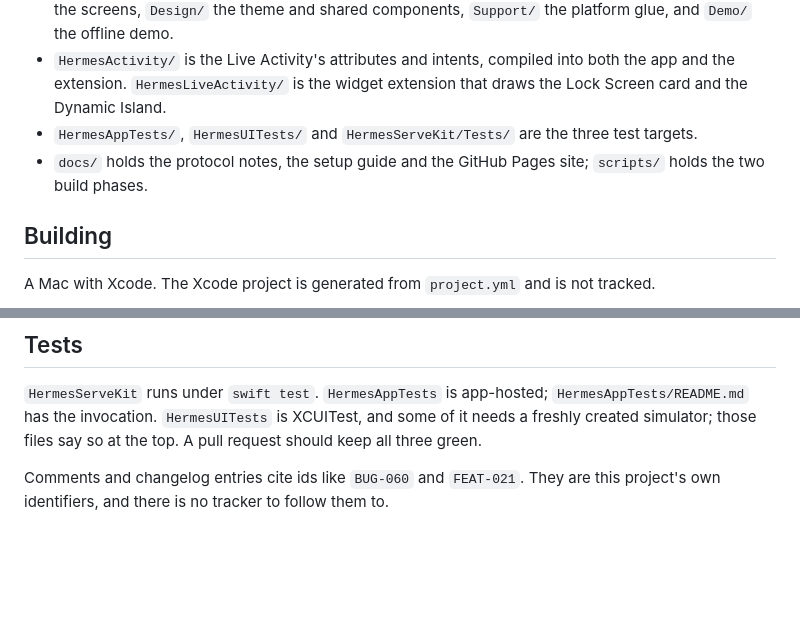
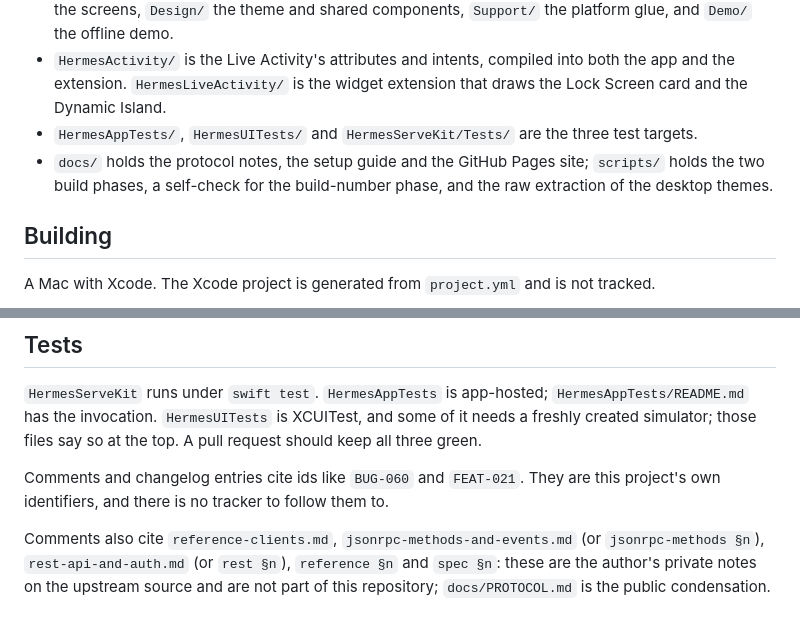
Before and after one commit to ryantuc/hermes-agent-remote-control, a Markdown page: CONTRIBUTING.md, 2 parts joined by grey strips. Drawn GitHub-style; blank space fills up the shorter version.

Commit message:
docs: explain comment references to private notes and describe scripts/

```diff
--- a/CONTRIBUTING.md
+++ b/CONTRIBUTING.md
@@ -16,7 +16,7 @@ Accessibility is not a 1.0 goal. Reports are recorded but are not being worked.
 - `HermesApp/` is the SwiftUI app: `Models/` holds the observable state (`AppModel`, `ChatModel`), `Views/` the screens, `Design/` the theme and shared components, `Support/` the platform glue, and `Demo/` the offline demo.
 - `HermesActivity/` is the Live Activity's attributes and intents, compiled into both the app and the extension. `HermesLiveActivity/` is the widget extension that draws the Lock Screen card and the Dynamic Island.
 - `HermesAppTests/`, `HermesUITests/` and `HermesServeKit/Tests/` are the three test targets.
-- `docs/` holds the protocol notes, the setup guide and the GitHub Pages site; `scripts/` holds the two build phases.
+- `docs/` holds the protocol notes, the setup guide and the GitHub Pages site; `scripts/` holds the two build phases, a self-check for the build-number phase, and the raw extraction of the desktop themes.
 
 ## Building
 
@@ -46,3 +46,5 @@ The build number is stamped from `git rev-list --count HEAD` by `scripts/stamp-b
 `HermesServeKit` runs under `swift test`. `HermesAppTests` is app-hosted; `HermesAppTests/README.md` has the invocation. `HermesUITests` is XCUITest, and some of it needs a freshly created simulator; those files say so at the top. A pull request should keep all three green.
 
 Comments and changelog entries cite ids like `BUG-060` and `FEAT-021`. They are this project's own identifiers, and there is no tracker to follow them to.
+
+Comments also cite `reference-clients.md`, `jsonrpc-methods-and-events.md` (or `jsonrpc-methods §n`), `rest-api-and-auth.md` (or `rest §n`), `reference §n` and `spec §n`: these are the author's private notes on the upstream source and are not part of this repository; `docs/PROTOCOL.md` is the public condensation.
```
